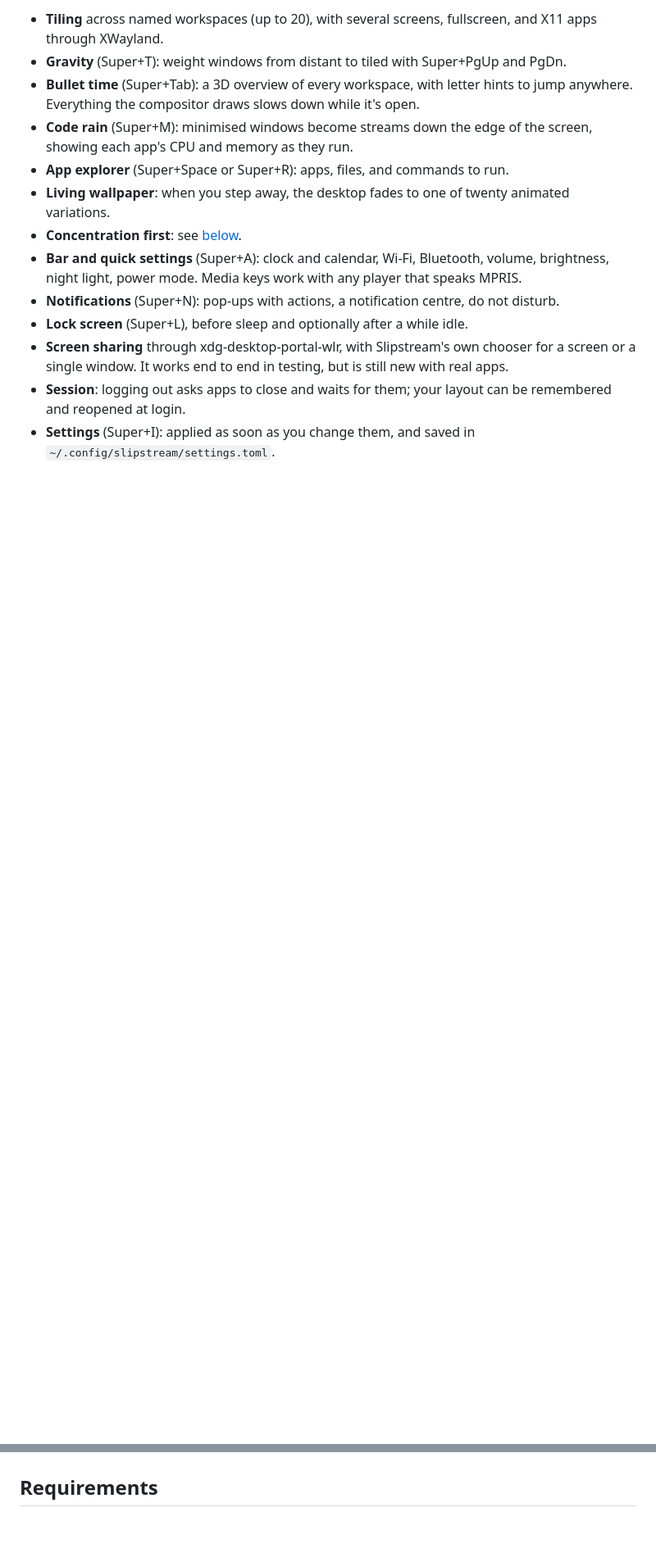
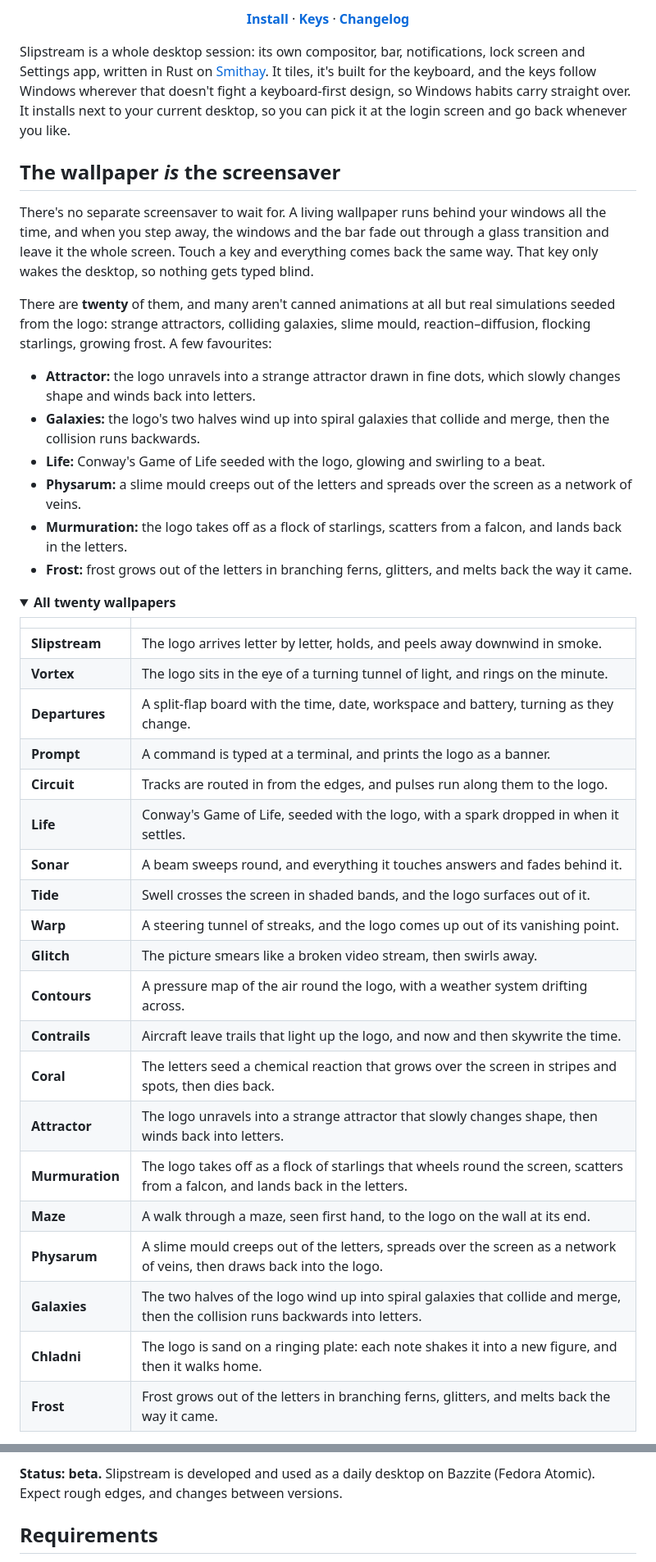
Before and after one commit to peterwalker78/slipstream-desktop, a Markdown page: README.md, 2 parts joined by grey strips. Shown at 82% size. GitHub-like rendering; folded sections open; blank space fills up the shorter version.

Commit message:
Lead the README with what makes Slipstream different

```diff
--- a/README.md
+++ b/README.md
@@ -10,14 +13,46 @@ It's built to protect your concentration: windows that open while you type don't
 
-- **Tiling** across named workspaces (up to 20), with several screens, fullscreen, and X11 apps through XWayland.
-- **Gravity** (Super+T): weight windows from distant to tiled with Super+PgUp and PgDn.
-- **Bullet time** (Super+Tab): a 3D overview of every workspace, with letter hints to jump anywhere. Everything the compositor draws slows down while it's open.
-- **Code rain** (Super+M): minimised windows become streams down the edge of the screen, showing each app's CPU and memory as they run.
-- **App explorer** (Super+Space or Super+R): apps, files, and commands to run.
-- **Living wallpaper**: when you step away, the desktop fades to one of twenty animated variations.
-- **Concentration first**: see [below](#concentration-first).
-- **Bar and quick settings** (Super+A): clock and calendar, Wi-Fi, Bluetooth, volume, brightness, night light, power mode. Media keys work with any player that speaks MPRIS.
-- **Notifications** (Super+N): pop-ups with actions, a notification centre, do not disturb.
-- **Lock screen** (Super+L), before sleep and optionally after a while idle.
-- **Screen sharing** through xdg-desktop-portal-wlr, with Slipstream's own chooser for a screen or a single window. It works end to end in testing, but is still new with real apps.
-- **Session**: logging out asks apps to close and waits for them; your layout can be remembered and reopened at login.
-- **Settings** (Super+I): applied as soon as you change them, and saved in `~/.config/slipstream/settings.toml`.
+[**Install**](#installing) · [**Keys**](#keys) · [**Changelog**](CHANGELOG.md)
+
+</div>
+
+Slipstream is a whole desktop session: its own compositor, bar, notifications, lock screen and Settings app, written in Rust on [Smithay](https://github.com/Smithay/smithay). It tiles, it's built for the keyboard, and the keys follow Windows wherever that doesn't fight a keyboard-first design, so Windows habits carry straight over. It installs next to your current desktop, so you can pick it at the login screen and go back whenever you like.
+
+## The wallpaper *is* the screensaver
+
+There's no separate screensaver to wait for. A living wallpaper runs behind your windows all the time, and when you step away, the windows and the bar fade out through a glass transition and leave it the whole screen. Touch a key and everything comes back the same way. That key only wakes the desktop, so nothing gets typed blind.
+
+There are **twenty** of them, and many aren't canned animations at all but real simulations seeded from the logo: strange attractors, colliding galaxies, slime mould, reaction–diffusion, flocking starlings, growing frost. A few favourites:
+
+- **Attractor:** the logo unravels into a strange attractor drawn in fine dots, which slowly changes shape and winds back into letters.
+- **Galaxies:** the logo's two halves wind up into spiral galaxies that collide and merge, then the collision runs backwards.
+- **Life:** Conway's Game of Life seeded with the logo, glowing and swirling to a beat.
+- **Physarum:** a slime mould creeps out of the letters and spreads over the screen as a network of veins.
+- **Murmuration:** the logo takes off as a flock of starlings, scatters from a falcon, and lands back in the letters.
+- **Frost:** frost grows out of the letters in branching ferns, glitters, and melts back the way it came.
+
+<details>
+<summary><b>All twenty wallpapers</b></summary>
+
+| | |
+|---|---|
+| **Slipstream** | The logo arrives letter by letter, holds, and peels away downwind in smoke. |
+| **Vortex** | The logo sits in the eye of a turning tunnel of light, and rings on the minute. |
+| **Departures** | A split-flap board with the time, date, workspace and battery, turning as they change. |
+| **Prompt** | A command is typed at a terminal, and prints the logo as a banner. |
+| **Circuit** | Tracks are routed in from the edges, and pulses run along them to the logo. |
+| **Life** | Conway's Game of Life, seeded with the logo, with a spark dropped in when it settles. |
+| **Sonar** | A beam sweeps round, and everything it touches answers and fades behind it. |
+| **Tide** | Swell crosses the screen in shaded bands, and the logo surfaces out of it. |
+| **Warp** | A steering tunnel of streaks, and the logo comes up out of its vanishing point. |
+| **Glitch** | The picture smears like a broken video stream, then swirls away. |
+| **Contours** | A pressure map of the air round the logo, with a weather system drifting across. |
+| **Contrails** | Aircraft leave trails that light up the logo, and now and then skywrite the time. |
+| **Coral** | The letters seed a chemical reaction that grows over the screen in stripes and spots, then dies back. |
+| **Attractor** | The logo unravels into a strange attractor that slowly changes shape, then winds back into letters. |
+| **Murmuration** | The logo takes off as a flock of starlings that wheels round the screen, scatters from a falcon, and lands back in the letters. |
+| **Maze** | A walk through a maze, seen first hand, to the logo on the wall at its end. |
+| **Physarum** | A slime mould creeps out of the letters, spreads over the screen as a network of veins, then draws back into the logo. |
+| **Galaxies** | The two halves of the logo wind up into spiral galaxies that collide and merge, then the collision runs backwards into letters. |
+| **Chladni** | The logo is sand on a ringing plate: each note shakes it into a new figure, and then it walks home. |
+| **Frost** | Frost grows out of the letters in branching ferns, glitters, and melts back the way it came. |
+
@@ -32,3 +104,4 @@ Settings → Notifications has the switches.
+**Status: beta.** Slipstream is developed and used as a daily desktop on Bazzite (Fedora Atomic). Expect rough edges, and changes between versions.
 
 ## Requirements
 
```
Also changed, not shown: other parts of README.md (+51 -11 lines).
